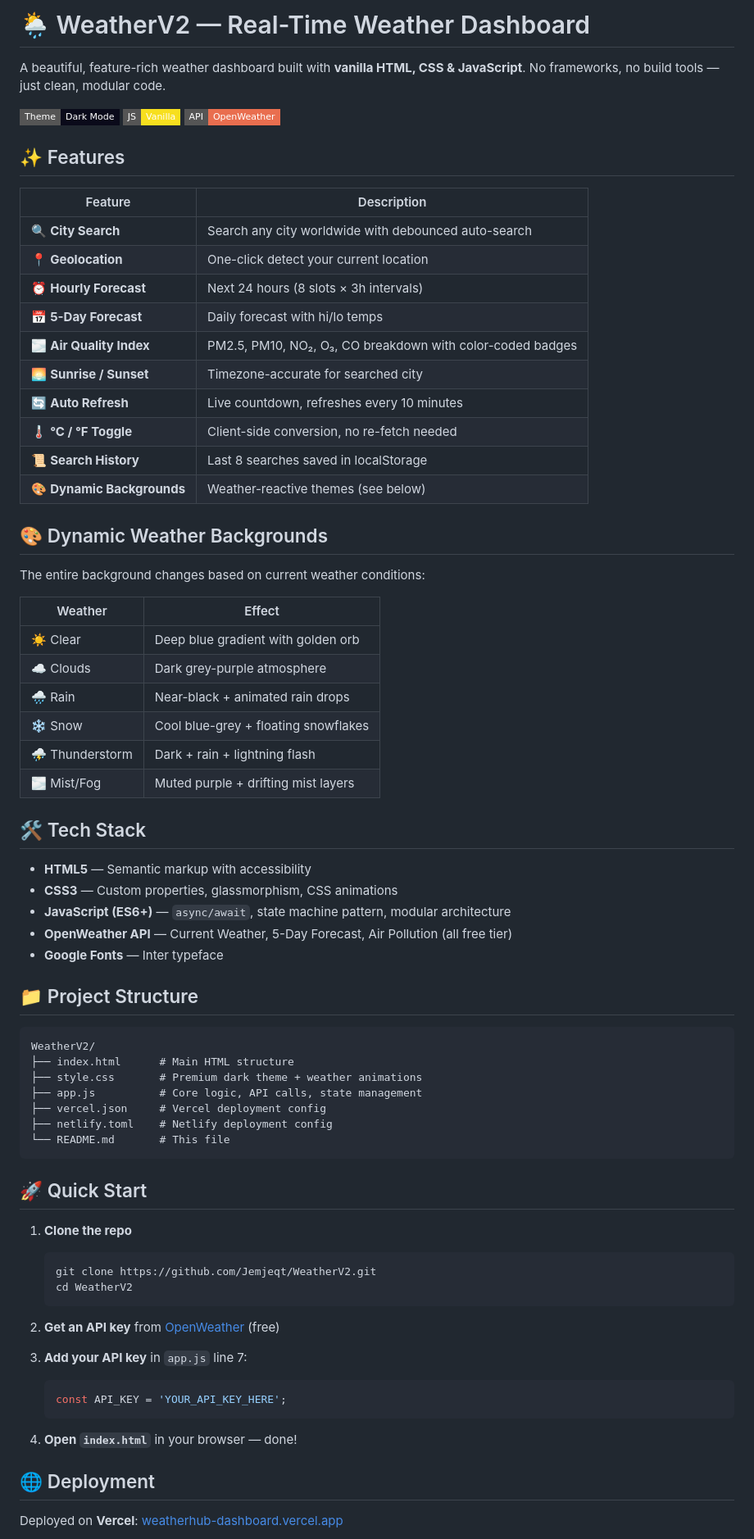
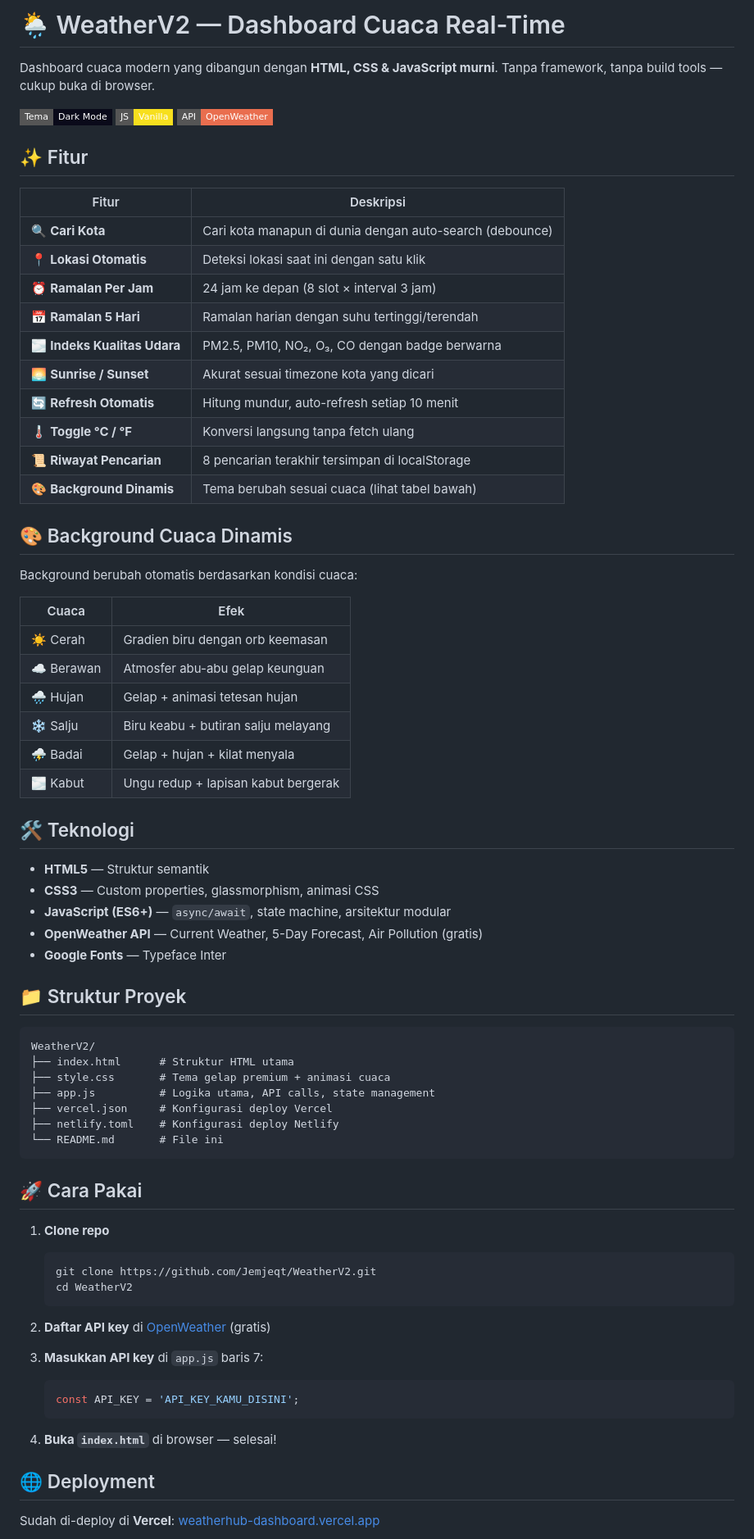
Before and after one commit to Jemjeqt/WeatherV2, a Markdown page: README.md, the part around one of its changes. Shown at 82% size. Rendered like a GitHub page; badges without logos.

Commit message:
docs: ubah README ke Bahasa Indonesia

````diff
--- a/README.md
+++ b/README.md
@@ -1,77 +1,77 @@
-# 🌦️ WeatherV2 — Real-Time Weather Dashboard
+# 🌦️ WeatherV2 — Dashboard Cuaca Real-Time
 
-A beautiful, feature-rich weather dashboard built with **vanilla HTML, CSS & JavaScript**. No frameworks, no build tools — just clean, modular code.
+Dashboard cuaca modern yang dibangun dengan **HTML, CSS & JavaScript murni**. Tanpa framework, tanpa build tools — cukup buka di browser.
 
-![Dark Theme](https://img.shields.io/badge/Theme-Dark%20Mode-0a0a1a?style=flat-square)
+![Dark Theme](https://img.shields.io/badge/Tema-Dark%20Mode-0a0a1a?style=flat-square)
 ![Vanilla JS](https://img.shields.io/badge/JS-Vanilla-f7df1e?style=flat-square&logo=javascript&logoColor=000)
 ![OpenWeather API](https://img.shields.io/badge/API-OpenWeather-e96e4f?style=flat-square)
 
-## ✨ Features
+## ✨ Fitur
 
-| Feature | Description |
+| Fitur | Deskripsi |
 |---|---|
-| 🔍 **City Search** | Search any city worldwide with debounced auto-search |
-| 📍 **Geolocation** | One-click detect your current location |
-| ⏰ **Hourly Forecast** | Next 24 hours (8 slots × 3h intervals) |
-| 📅 **5-Day Forecast** | Daily forecast with hi/lo temps |
-| 🌫️ **Air Quality Index** | PM2.5, PM10, NO₂, O₃, CO breakdown with color-coded badges |
-| 🌅 **Sunrise / Sunset** | Timezone-accurate for searched city |
-| 🔄 **Auto Refresh** | Live countdown, refreshes every 10 minutes |
-| 🌡️ **°C / °F Toggle** | Client-side conversion, no re-fetch needed |
-| 📜 **Search History** | Last 8 searches saved in localStorage |
-| 🎨 **Dynamic Backgrounds** | Weather-reactive themes (see below) |
+| 🔍 **Cari Kota** | Cari kota manapun di dunia dengan auto-search (debounce) |
+| 📍 **Lokasi Otomatis** | Deteksi lokasi saat ini dengan satu klik |
+| ⏰ **Ramalan Per Jam** | 24 jam ke depan (8 slot × interval 3 jam) |
+| 📅 **Ramalan 5 Hari** | Ramalan harian dengan suhu tertinggi/terendah |
+| 🌫️ **Indeks Kualitas Udara** | PM2.5, PM10, NO₂, O₃, CO dengan badge berwarna |
+| 🌅 **Sunrise / Sunset** | Akurat sesuai timezone kota yang dicari |
+| 🔄 **Refresh Otomatis** | Hitung mundur, auto-refresh setiap 10 menit |
+| 🌡️ **Toggle °C / °F** | Konversi langsung tanpa fetch ulang |
+| 📜 **Riwayat Pencarian** | 8 pencarian terakhir tersimpan di localStorage |
+| 🎨 **Background Dinamis** | Tema berubah sesuai cuaca (lihat tabel bawah) |
 
-## 🎨 Dynamic Weather Backgrounds
+## 🎨 Background Cuaca Dinamis
 
-The entire background changes based on current weather conditions:
+Background berubah otomatis berdasarkan kondisi cuaca:
 
-| Weather | Effect |
+| Cuaca | Efek |
 |---|---|
-| ☀️ Clear | Deep blue gradient with golden orb |
-| ☁️ Clouds | Dark grey-purple atmosphere |
-| 🌧️ Rain | Near-black + animated rain drops |
-| ❄️ Snow | Cool blue-grey + floating snowflakes |
-| ⛈️ Thunderstorm | Dark + rain + lightning flash |
-| 🌫️ Mist/Fog | Muted purple + drifting mist layers |
+| ☀️ Cerah | Gradien biru dengan orb keemasan |
+| ☁️ Berawan | Atmosfer abu-abu gelap keunguan |
+| 🌧️ Hujan | Gelap + animasi tetesan hujan |
+| ❄️ Salju | Biru keabu + butiran salju melayang |
+| ⛈️ Badai | Gelap + hujan + kilat menyala |
+| 🌫️ Kabut | Ungu redup + lapisan kabut bergerak |
 
-## 🛠️ Tech Stack
+## 🛠️ Teknologi
 
-- **HTML5** — Semantic markup with accessibility
-- **CSS3** — Custom properties, glassmorphism, CSS animations
-- **JavaScript (ES6+)** — `async/await`, state machine pattern, modular architecture
-- **OpenWeather API** — Current Weather, 5-Day Forecast, Air Pollution (all free tier)
-- **Google Fonts** — Inter typeface
+- **HTML5** — Struktur semantik
+- **CSS3** — Custom properties, glassmorphism, animasi CSS
+- **JavaScript (ES6+)** — `async/await`, state machine, arsitektur modular
+- **OpenWeather API** — Current Weather, 5-Day Forecast, Air Pollution (gratis)
+- **Google Fonts** — Typeface Inter
 
-## 📁 Project Structure
+## 📁 Struktur Proyek
 
 ```
 WeatherV2/
-├── index.html      # Main HTML structure
-├── style.css       # Premium dark theme + weather animations
-├── app.js          # Core logic, API calls, state management
-├── vercel.json     # Vercel deployment config
-├── netlify.toml    # Netlify deployment config
-└── README.md       # This file
+├── index.html      # Struktur HTML utama
+├── style.css       # Tema gelap premium + animasi cuaca
+├── app.js          # Logika utama, API calls, state management
+├── vercel.json     # Konfigurasi deploy Vercel
+├── netlify.toml    # Konfigurasi deploy Netlify
+└── README.md       # File ini
 ```
 
-## 🚀 Quick Start
+## 🚀 Cara Pakai
 
-1. **Clone the repo**
+1. **Clone repo**
    ```bash
    git clone https://github.com/Jemjeqt/WeatherV2.git
    cd WeatherV2
    ```
 
-2. **Get an API key** from [OpenWeather](https://openweathermap.org/api) (free)
+2. **Daftar API key** di [OpenWeather](https://openweathermap.org/api) (gratis)
 
-3. **Add your API key** in `app.js` line 7:
+3. **Masukkan API key** di `app.js` baris 7:
    ```javascript
-   const API_KEY = 'YOUR_API_KEY_HERE';
+   const API_KEY = 'API_KEY_KAMU_DISINI';
    ```
 
-4. **Open `index.html`** in your browser — done!
+4. **Buka `index.html`** di browser — selesai!
 
 ## 🌐 Deployment
 
-Deployed on **Vercel**: [weatherhub-dashboard.vercel.app](https://weatherhub-dashboard.vercel.app)
+Sudah di-deploy di **Vercel**: [weatherhub-dashboard.vercel.app](https://weatherhub-dashboard.vercel.app)
 
````
Also changed, not shown: other parts of README.md (+10 -10 lines).
